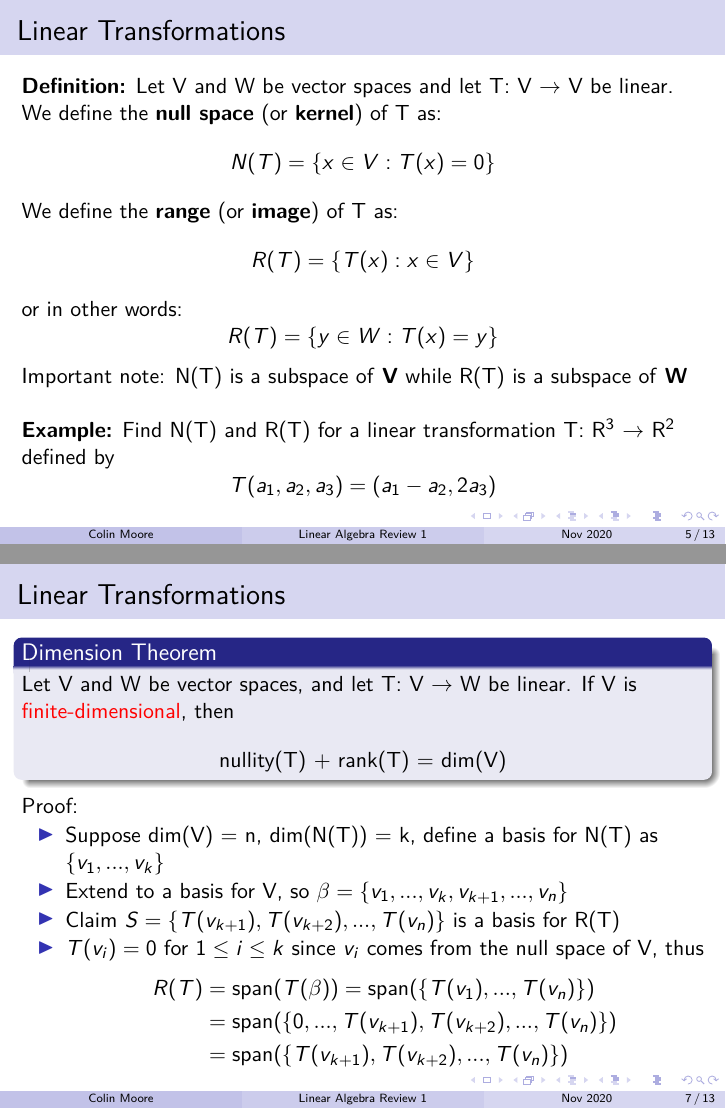
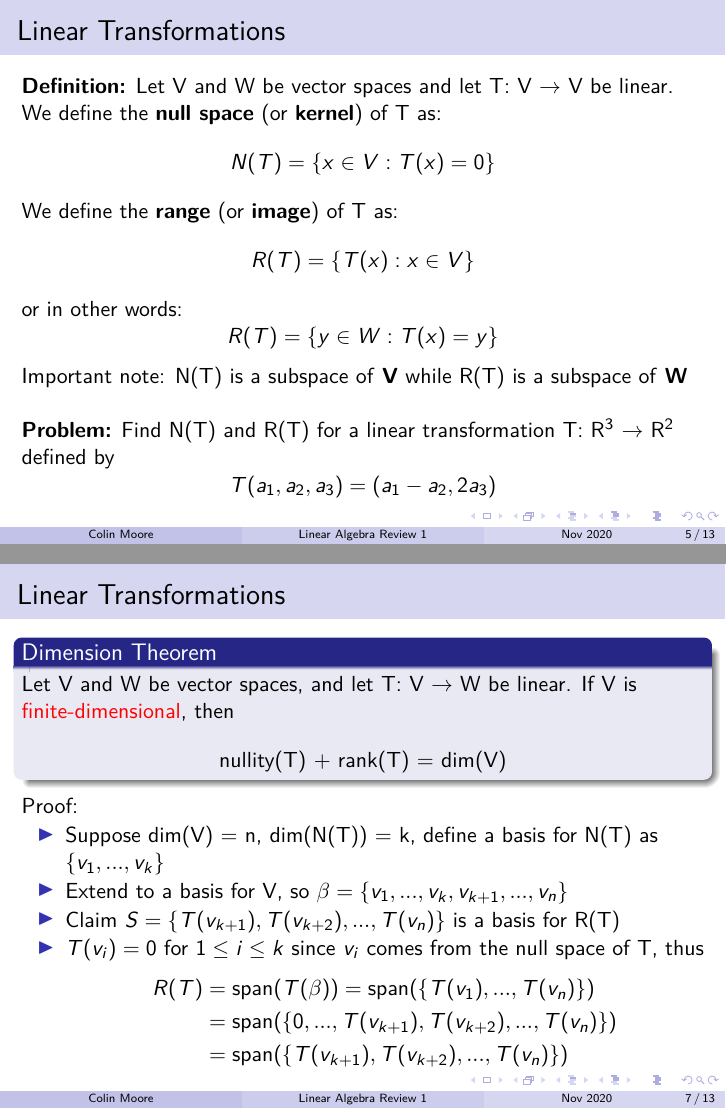
Before and after one commit to callowy/misc, LaTeX slides (review1.tex): pages 5 and 7 of 13, joined at a grey line. Compiled offline with pdfLaTeX.

Commit message:
Linear Algebra Review 1

```diff
--- a/review1.tex
+++ b/review1.tex
@@ -100,7 +100,7 @@ Important note: N(T) is a subspace of \textbf{V} while R(T) is a subspace of \te
 
 \phantom{}
 
-\textbf{Example:} Find N(T) and R(T) for a linear transformation T: R\textsuperscript{3} $\rightarrow$ R\textsuperscript{2} defined by
+\textbf{Problem:} Find N(T) and R(T) for a linear transformation T: R\textsuperscript{3} $\rightarrow$ R\textsuperscript{2} defined by
 \[T(a_{1}, a_{2}, a_{3}) = (a_{1} - a_{2}, 2 a_3) \]
 \end{frame}
 
@@ -137,7 +137,7 @@ Proof:
 	\item Suppose dim(V) = n, dim(N(T)) = k, define a basis for N(T) as $\{v_{1}, ..., v_{k}\}$
 	\item Extend to a basis for V, so $\beta = \{v_{1}, ..., v_{k}, v_{k+1}, ..., v_{n} \}$
 	\item Claim $S = \{T(v_{k+1}),  T(v_{k+2}), ..., T(v_{n})\}$ is a basis for R(T)
-	\item $T(v_{i}) = 0$ for $1 \leq i \leq k$ since $v_{i}$ comes from the null space of V, thus
+	\item $T(v_{i}) = 0$ for $1 \leq i \leq k$ since $v_{i}$ comes from the null space of T, thus
 		\begin{align*}
 			R(T) &= \text{span}(T(\beta)) = \text{span}(\{T(v_{1}), ..., T(v_{n})\}) \\
 			&= \text{span}( \{ 0, ..., T(v_{k+1}), T(v_{k+2}), ..., T(v_{n}) \} ) \\
```
Also changed, not shown: review1.pdf.
